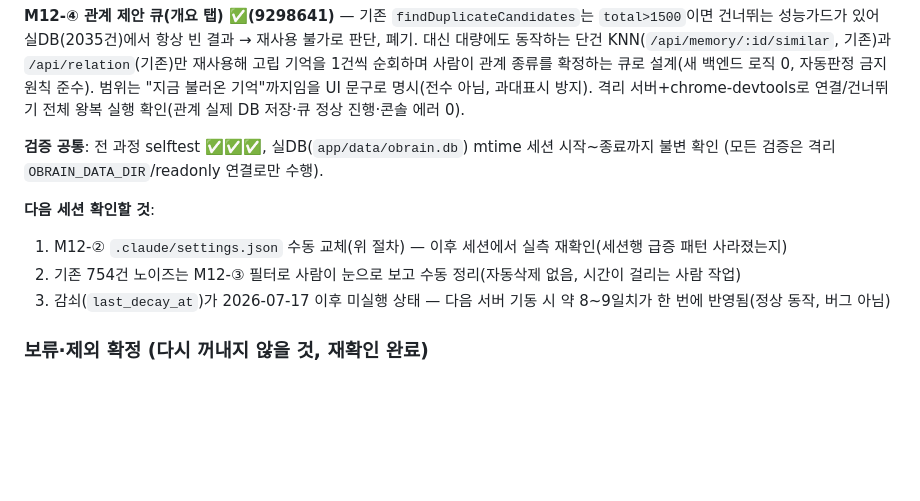
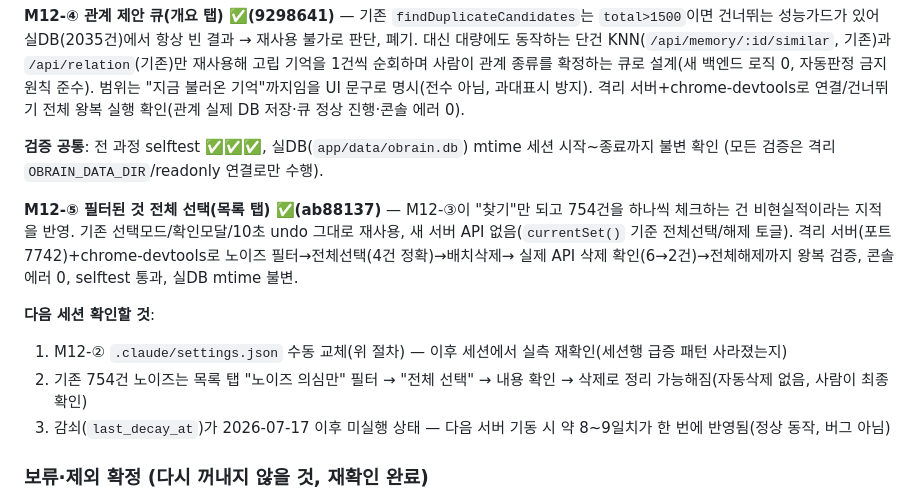
Before and after one commit to sodam-ai/SoDam_O-Brain, a Markdown page: CHECKPOINT.md, the part around the change. GitHub-like rendering; blank space fills up the shorter version.

Commit message:
docs: M12-5(전체 선택 버튼) 완료 기록
Co-Authored-By: Claude <noreply@anthropic.com>

```diff
--- a/CHECKPOINT.md
+++ b/CHECKPOINT.md
@@ -250,9 +250,14 @@ KNN(`/api/memory/:id/similar`, 기존)과 `/api/relation`(기존)만 재사용
 **검증 공통**: 전 과정 selftest ✅✅✅, 실DB(`app/data/obrain.db`) mtime 세션 시작~종료까지 불변 확인
 (모든 검증은 격리 `OBRAIN_DATA_DIR`/readonly 연결로만 수행).
 
+**M12-⑤ 필터된 것 전체 선택(목록 탭) ✅(ab88137)** — M12-③이 "찾기"만 되고 754건을 하나씩 체크하는 건
+비현실적이라는 지적을 반영. 기존 선택모드/확인모달/10초 undo 그대로 재사용, 새 서버 API 없음(`currentSet()`
+기준 전체선택/해제 토글). 격리 서버(포트 7742)+chrome-devtools로 노이즈 필터→전체선택(4건 정확)→배치삭제→
+실제 API 삭제 확인(6→2건)→전체해제까지 왕복 검증, 콘솔 에러 0, selftest 통과, 실DB mtime 불변.
+
 **다음 세션 확인할 것**:
 1. M12-② `.claude/settings.json` 수동 교체(위 절차) — 이후 세션에서 실측 재확인(세션행 급증 패턴 사라졌는지)
-2. 기존 754건 노이즈는 M12-③ 필터로 사람이 눈으로 보고 수동 정리(자동삭제 없음, 시간이 걸리는 사람 작업)
+2. 기존 754건 노이즈는 목록 탭 "노이즈 의심만" 필터 → "전체 선택" → 내용 확인 → 삭제로 정리 가능해짐(자동삭제 없음, 사람이 최종 확인)
 3. 감쇠(`last_decay_at`)가 2026-07-17 이후 미실행 상태 — 다음 서버 기동 시 약 8~9일치가 한 번에 반영됨(정상 동작, 버그 아님)
 
 ### 보류·제외 확정 (다시 꺼내지 않을 것, 재확인 완료)
```
